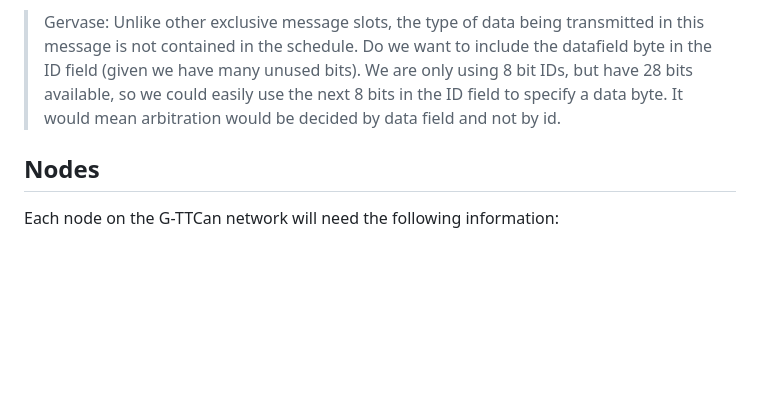
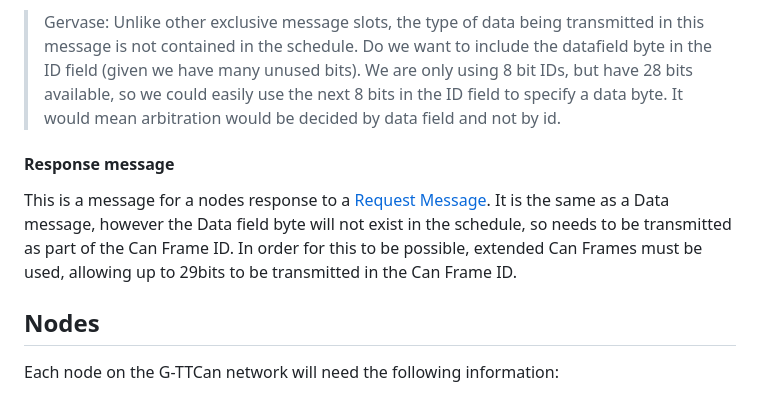
Before and after one commit to CPSLabGU/gttcan, a Markdown page: README.md, the part around the change. Drawn GitHub-style; blank space fills up the shorter version.

```diff
--- a/README.md
+++ b/README.md
@@ -65,6 +65,10 @@ On occasion, it may be desirable to ask a node to transmit a value it does not h
 
 > Gervase: Unlike other exclusive message slots, the type of data being transmitted in this message is not contained in the schedule. Do we want to include the datafield byte in the ID field (given we have many unused bits). We are only using 8 bit IDs, but have 28 bits available, so we could easily use the next 8 bits in the ID field to specify a data byte. It would mean arbitration would be decided by data field and not by id.
 
+#### Response message
+
+This is a message for a nodes response to a [Request Message](request-message). It is the same as a Data message, however the Data field byte will not exist in the schedule, so needs to be transmitted as part of the Can Frame ID. In order for this to be possible, extended Can Frames must be used, allowing up to 29bits to be transmitted in the Can Frame ID.
+
 ## Nodes
 
 Each node on the G-TTCan network will need the following information:
```
